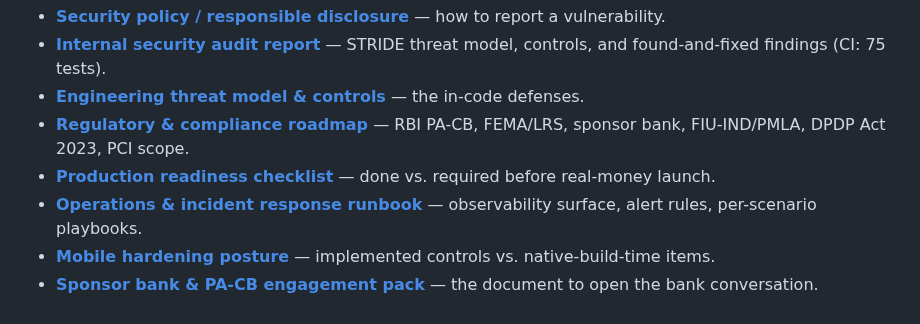
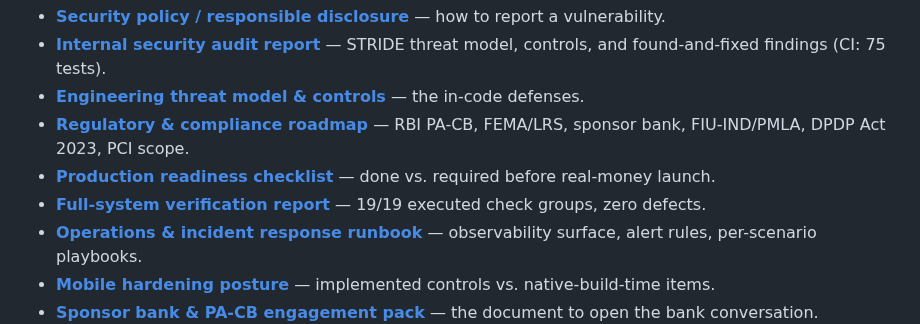
Before and after one commit to s8446-cyber/Borderless, a Markdown page: README.md, the part around the change. GitHub-like rendering.

```diff
--- a/README.md
+++ b/README.md
@@ -182,6 +182,7 @@ Security and regulatory trust are first-class here. Key documents:
 - **[Engineering threat model & controls](./backend/SECURITY.md)** — the in-code defenses.
 - **[Regulatory & compliance roadmap](./docs/COMPLIANCE.md)** — RBI PA-CB, FEMA/LRS, sponsor bank, FIU-IND/PMLA, DPDP Act 2023, PCI scope.
 - **[Production readiness checklist](./docs/PRODUCTION_READINESS.md)** — done vs. required before real-money launch.
+- **[Full-system verification report](./docs/VERIFICATION.md)** — 19/19 executed check groups, zero defects.
 - **[Operations & incident response runbook](./docs/RUNBOOK.md)** — observability surface, alert rules, per-scenario playbooks.
 - **[Mobile hardening posture](./mobile/SECURITY.md)** — implemented controls vs. native-build-time items.
 - **[Sponsor bank & PA-CB engagement pack](./docs/BANK_ENGAGEMENT_PACK.md)** — the document to open the bank conversation.
```
Also changed, not shown: docs/VERIFICATION.md (added, +47 -0 lines).
